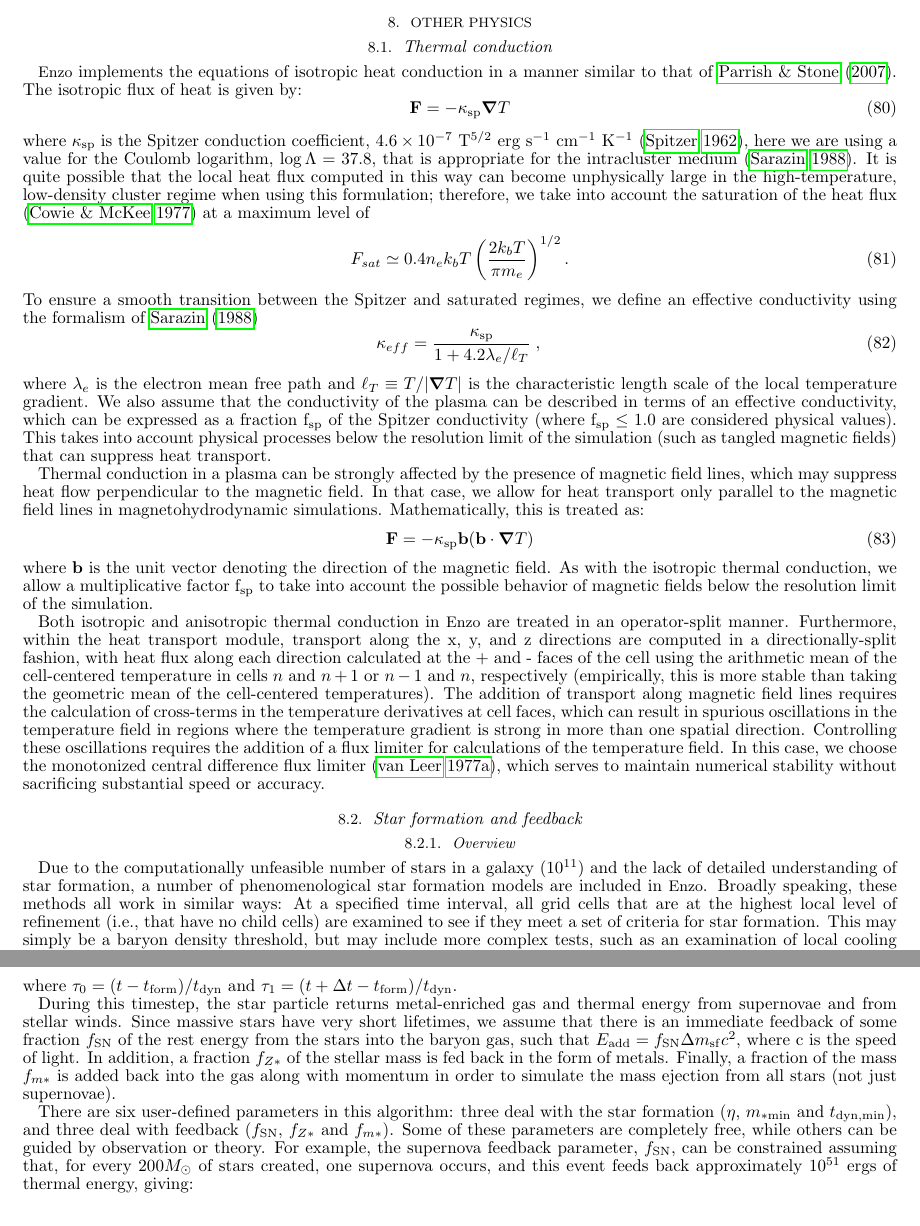
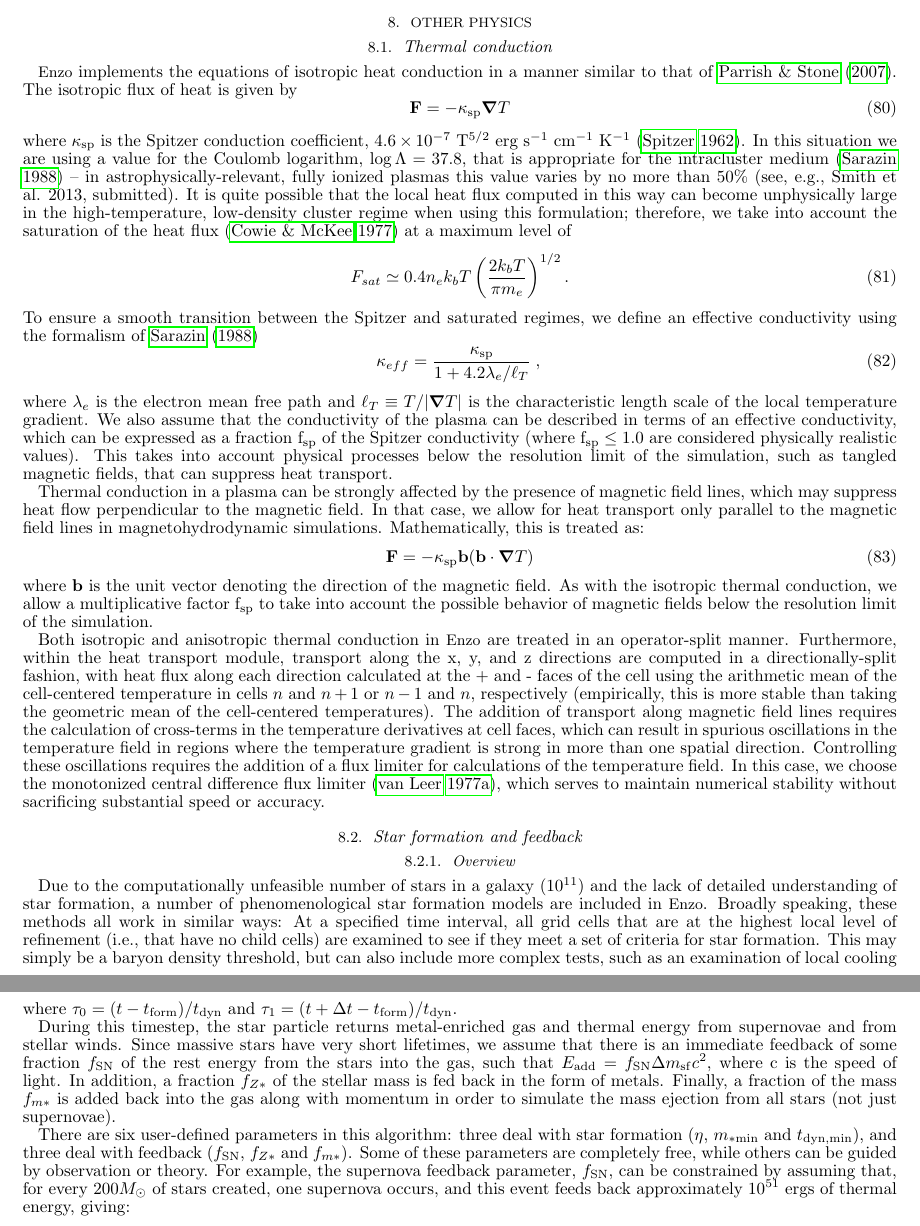
Before and after one commit to enzo-project/enzo-method-paper, a LaTeX document (ms.tex, which reads numerical-conduction.tex, numerical-starformation.tex): two parts of pages 27 and 28 of 61, joined at a grey line, cut so that both start at the same text. Compiled offline with pdfLaTeX.

Commit message:
Edited section 8 (conduction, star formation + feedback routines).

```diff
--- a/numerical-conduction.tex
+++ b/numerical-conduction.tex
@@ -3,14 +3,17 @@
 
 \enzo\ implements the equations of isotropic heat conduction in a manner
 similar to that of \citet{2007ApJ...664..135P}.
-The isotropic flux of heat is given by:
+The isotropic flux of heat is given by
 \begin{equation}
 \myvec{F} = -\kappa_{\rm sp} \grad T
 \end{equation}
 where $\kappa_{\rm sp}$ is the Spitzer conduction coefficient, $4.6 \times 10^{-7}$~T$^{5/2}$ erg
-s$^{-1}$~cm$^{-1}$~K$^{-1}$ \citep{1962pfig.book.....S}, here we are using a
+s$^{-1}$~cm$^{-1}$~K$^{-1}$ \citep{1962pfig.book.....S}.  In this
+situation we are using a
 value for the Coulomb logarithm, $\log \Lambda = 37.8$, that is
-appropriate for the intracluster medium \citep{1988xrec.book.....S}.
+appropriate for the intracluster medium \citep{1988xrec.book.....S} --
+in astrophysically-relevant, fully ionized plasmas this value varies
+by no more than 50\% (see, e.g., Smith et al. 2013, submitted).
 It is quite possible that the local heat flux computed in this way
 can become unphysically large in
 the high-temperature, low-density cluster regime when using this
@@ -30,9 +33,9 @@ where $\lambda_e$ is the electron mean free path and $\ell_T \equiv T
 temperature gradient.  We also assume that the conductivity of the
 plasma can be described in terms of an effective conductivity, which
 can be expressed as a fraction f$_{\rm sp}$ of the Spitzer conductivity
-(where f$_{\rm sp} \leq 1.0$ are considered physical values).  This takes
+(where f$_{\rm sp} \leq 1.0$ are considered physically realistic values).  This takes
 into account physical processes below the resolution limit of the
-simulation (such as tangled magnetic fields) that can suppress heat
+simulation, such as tangled magnetic fields, that can suppress heat
 transport.
 
 Thermal conduction in a plasma can be strongly affected by the
--- a/numerical-starformation.tex
+++ b/numerical-starformation.tex
@@ -54,7 +54,7 @@ Broadly speaking, these methods all work in similar
 ways: At a specified time interval, all grid cells that are at the
 highest local level of refinement (i.e., that have no child cells) are
 examined to see if they meet a set of criteria for star formation.
-This may simply be a baryon density threshold, but may include more
+This may simply be a baryon density threshold, but can also include more
 complex tests, such as an examination of local cooling and dynamical
 time scales, molecular hydrogen fraction, metallicity, and converging
 gas flows.  If the star formation criteria are met, some mass of gas
@@ -177,7 +177,7 @@ During this timestep, the star particle returns
 metal-enriched gas and thermal energy from supernovae and from stellar
 winds.  Since massive stars have very short lifetimes, we assume that
 there is an immediate feedback of some fraction $f_{\rm SN}$ of the rest
-energy from the stars into the baryon gas, such
+energy from the stars into the gas, such
 that $E_{\rm add} = f_{\rm SN} \Delta m_{\rm sf} c^2$, where c is the speed of
 light.  In addition, a fraction $f_{Z*}$ of the stellar mass is fed back
 in the form of metals.  Finally, a fraction of the mass $f_{m*}$
@@ -186,11 +186,11 @@ along with momentum in order to simulate the mass ejection from
 all stars (not just supernovae).
 
 There are six user-defined parameters in this algorithm: three deal
-with the star formation ($\eta$, $m_{\rm *min}$ and $t_{\rm
+with star formation ($\eta$, $m_{\rm *min}$ and $t_{\rm
   dyn,min}$), and three deal with feedback ($f_{\rm SN}$, $f_{Z*}$ and
 $f_{m*}$).  Some of these parameters are completely free, while others
 can be guided by observation or theory.  For example, the supernova
-feedback parameter, $f_{\rm SN}$, can be constrained assuming that, for
+feedback parameter, $f_{\rm SN}$, can be constrained by assuming that, for
 every $200 M_\odot$ of stars created, one supernova occurs, and this
 event feeds back approximately $10^{51}$ ergs of thermal energy,
 giving:
```
Also changed, not shown: numerical-starformation.tex (2 more changed lines).
